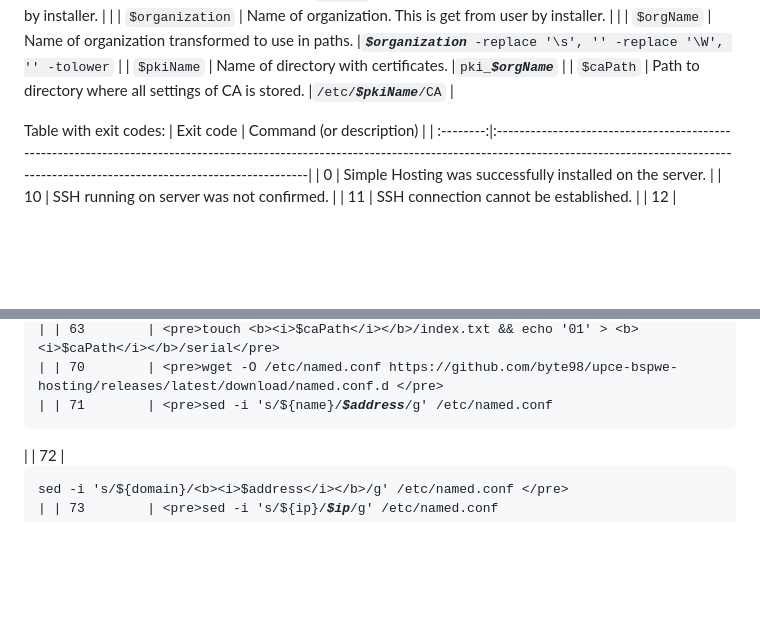
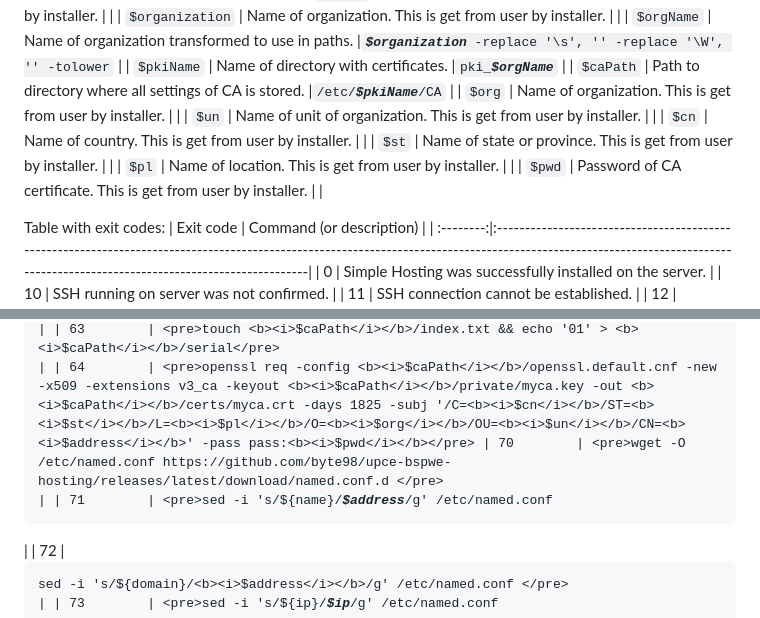
Before and after one commit to byte98/upce-bspwe-hosting, a Markdown page: README.MD, 2 parts joined by grey strips. Drawn GitHub-style; blank space fills up the shorter version.

````diff
--- a/README.MD
+++ b/README.MD
@@ -72,6 +72,13 @@ Commands in exit codes table may or may not contain some value of variable. Mean
 | ```$orgName```      | Name of organization transformed to use in paths.                                                                  |<code><b><i>$organization</b></i> -replace '\s', '' -replace '\W', '' -tolower</code>          |
 | ```$pkiName```      | Name of directory with certificates.                                                                               |<code>pki_<b><i>$orgName</i></b></code>                                                        |
 | ```$caPath```       | Path to directory where all settings of CA is stored.                                                              |<code>/etc/<b><i>$pkiName</i></b>/CA</code>                                                    |
+| ```$org```          | Name of organization. This is get from user by installer.                                                          |                                                                                               |
+| ```$un```           | Name of unit of organization. This is get from user by installer.                                                  |                                                                                               |
+| ```$cn```           | Name of country. This is get from user by installer.                                                               |                                                                                               |
+| ```$st```           | Name of state or province. This is get from user by installer.                                                     |                                                                                               |
+| ```$pl```           | Name of location. This is get from user by installer.                                                              |                                                                                               |
+| ```$pwd```          | Password of CA certificate. This is get from user by installer.                                                    |                                                                                               |
+
 
 Table with exit codes:
 | Exit code | Command (or description)                                                                                                                                                                                                    |
@@ -108,6 +115,7 @@ Table with exit codes:
 | 61        | <pre>mkdir -p -m 0755 <b><i>$caPath</i></b> <b><i>$caPath</i></b>/private <b><i>$caPath</i></b>/certs /etc/$<b><i>pkiName</i></b>/CA/newcerts <b><i>$caPath</i></b>/crl                                                     |
 | 62        | <pre>cp /etc/pki/tls/openssl.cnf <b><i>$caPath</i></b>/openssl.default.cnf && chmod 0600 <b><i>$caPath</i></b>/openssl.default.cnf</pre>                                                                                    |
 | 63        | <pre>touch <b><i>$caPath</i></b>/index.txt && echo '01' > <b><i>$caPath</i></b>/serial</pre>                                                                                                                                |
+| 64        | <pre>openssl req -config <b><i>$caPath</i></b>/openssl.default.cnf -new -x509 -extensions v3_ca -keyout <b><i>$caPath</i></b>/private/myca.key -out <b><i>$caPath</i></b>/certs/myca.crt -days 1825 -subj '/C=<b><i>$cn</i></b>/ST=<b><i>$st</i></b>/L=<b><i>$pl</i></b>/O=<b><i>$org</i></b>/OU=<b><i>$un</i></b>/CN=<b><i>$address</i></b>' -pass pass:<b><i>$pwd</i></b></pre>
 | 70        | <pre>wget -O /etc/named.conf https://github.com/byte98/upce-bspwe-hosting/releases/latest/download/named.conf.d </pre>                                                                                                      |
 | 71        | <pre>sed -i 's/`${name}/<b><i>$address</i></b>/g' /etc/named.conf </pre>                                                                                                                                                    |
 | 72        | <pre>sed -i 's/`${domain}/<b><i>$address</i></b>/g' /etc/named.conf </pre>                                                                                                                                                  |
````
